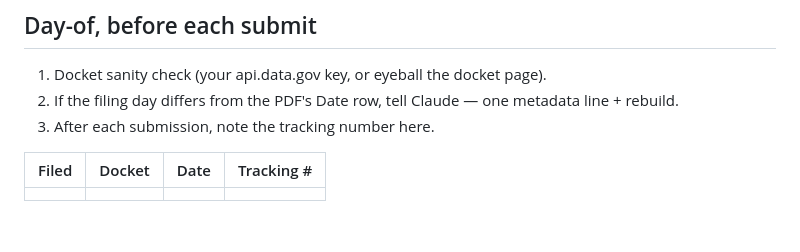
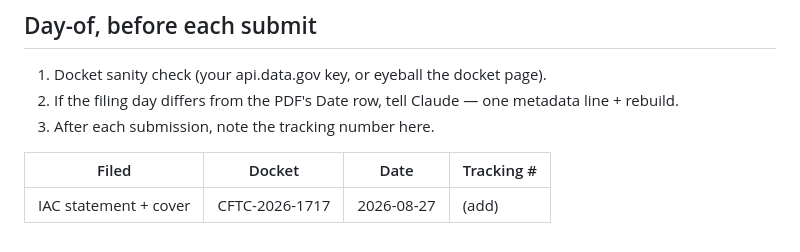
Before and after one commit to emberian/degg-research, a Markdown page: filing/2026-08-cftc/SUBMISSION_CRIB.md, the part around the change. GitHub-like rendering.

Commit message:
Crib: 1717 filed 2026-08-27

```diff
--- a/filing/2026-08-cftc/SUBMISSION_CRIB.md
+++ b/filing/2026-08-cftc/SUBMISSION_CRIB.md
@@ -65,4 +65,4 @@ Security-Based Swap…", docket CFTC-2026-1355):
 
 | Filed | Docket | Date | Tracking # |
 | --- | --- | --- | --- |
-|  |  |  |  |
+| IAC statement + cover | CFTC-2026-1717 | 2026-08-27 | (add) |
```
